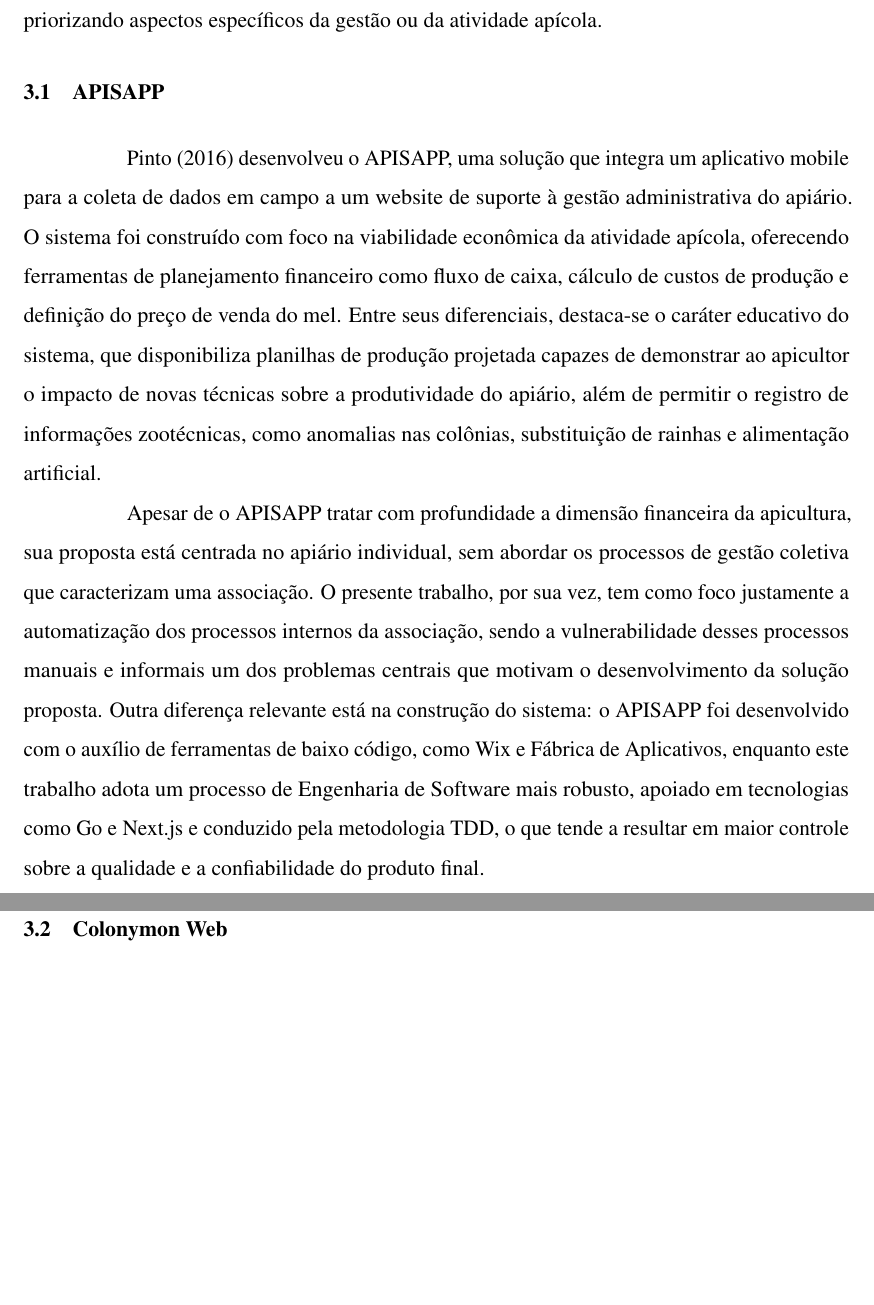
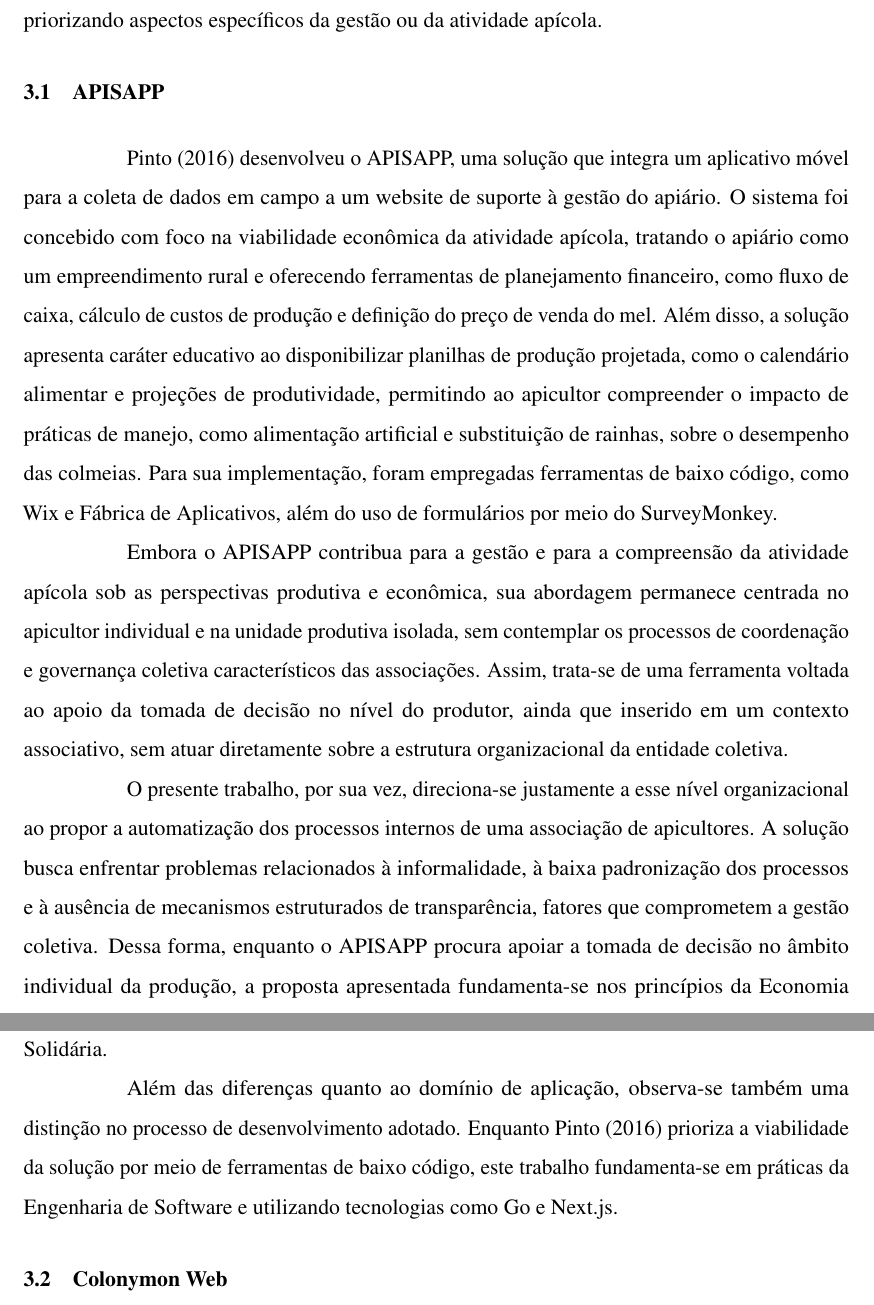
Before and after one commit to kauanper/Trabalho-de-Conclusao-de-Curso, a LaTeX thesis (TCCI/documento.tex, which reads TCCI/2-textuais/trabalhos-relacionados.tex): two parts of pages 28 and 29 of 50, joined at a grey line, cut so that both start at the same text, the shorter picture padded with empty space. Compiled offline with pdfLaTeX.

Commit message:
seção APISAPP

```diff
--- a/TCCI/2-textuais/trabalhos-relacionados.tex
+++ b/TCCI/2-textuais/trabalhos-relacionados.tex
@@ -7,10 +7,13 @@ A crescente informatização das organizações rurais tem impulsionado o desenv
 \section{APISAPP}
 \label{sec:apisapp}
 
-Pinto (2016) desenvolveu o APISAPP, uma solução que integra um aplicativo mobile para a coleta de dados em campo a um website de suporte à gestão administrativa do apiário. O sistema foi construído com foco na viabilidade econômica da atividade apícola, oferecendo ferramentas de planejamento financeiro como fluxo de caixa, cálculo de custos de produção e definição do preço de venda do mel. Entre seus diferenciais, destaca-se o caráter educativo do sistema, que disponibiliza planilhas de produção projetada capazes de demonstrar ao apicultor o impacto de novas técnicas sobre a produtividade do apiário, além de permitir o registro de informações zootécnicas, como anomalias nas colônias, substituição de rainhas e alimentação artificial.
+Pinto (2016) desenvolveu o APISAPP, uma solução que integra um aplicativo móvel para a coleta de dados em campo a um website de suporte à gestão do apiário. O sistema foi concebido com foco na viabilidade econômica da atividade apícola, tratando o apiário como um empreendimento rural e oferecendo ferramentas de planejamento financeiro, como fluxo de caixa, cálculo de custos de produção e definição do preço de venda do mel. Além disso, a solução apresenta caráter educativo ao disponibilizar planilhas de produção projetada, como o calendário alimentar e projeções de produtividade, permitindo ao apicultor compreender o impacto de práticas de manejo, como alimentação artificial e substituição de rainhas, sobre o desempenho das colmeias. Para sua implementação, foram empregadas ferramentas de baixo código, como Wix e Fábrica de Aplicativos, além do uso de formulários por meio do SurveyMonkey.
 
-Apesar de o APISAPP tratar com profundidade a dimensão financeira da apicultura, sua proposta está centrada no apiário individual, sem abordar os processos de gestão coletiva que caracterizam uma associação. O presente trabalho, por sua vez, tem como foco justamente a automatização dos processos internos da associação, sendo a vulnerabilidade desses processos manuais e informais um dos problemas centrais que motivam o desenvolvimento da solução proposta. Outra diferença relevante está na construção do sistema: o APISAPP foi desenvolvido com o auxílio de ferramentas de baixo código, como Wix e Fábrica de Aplicativos, enquanto este trabalho adota um processo de Engenharia de Software mais robusto, apoiado em tecnologias como Go e Next.js e conduzido pela metodologia TDD, o que tende a resultar em maior controle sobre a qualidade e a confiabilidade do produto final.
+Embora o APISAPP contribua para a gestão e para a compreensão da atividade apícola sob as perspectivas produtiva e econômica, sua abordagem permanece centrada no apicultor individual e na unidade produtiva isolada, sem contemplar os processos de coordenação e governança coletiva característicos das associações. Assim, trata-se de uma ferramenta voltada ao apoio da tomada de decisão no nível do produtor, ainda que inserido em um contexto associativo, sem atuar diretamente sobre a estrutura organizacional da entidade coletiva.
 
+O presente trabalho, por sua vez, direciona-se justamente a esse nível organizacional ao propor a automatização dos processos internos de uma associação de apicultores. A solução busca enfrentar problemas relacionados à informalidade, à baixa padronização dos processos e à ausência de mecanismos estruturados de transparência, fatores que comprometem a gestão coletiva. Dessa forma, enquanto o APISAPP procura apoiar a tomada de decisão no âmbito individual da produção, a proposta apresentada fundamenta-se nos princípios da Economia Solidária.
+
+Além das diferenças quanto ao domínio de aplicação, observa-se também uma distinção no processo de desenvolvimento adotado. Enquanto Pinto (2016) prioriza a viabilidade da solução por meio de ferramentas de baixo código, este trabalho fundamenta-se em práticas da Engenharia de Software e utilizando tecnologias como Go e Next.js.
 
 \section{Colonymon Web}
 \label{sec:colonymon}
```
Also changed, not shown: TCCI/documento.pdf, 7 other files.
